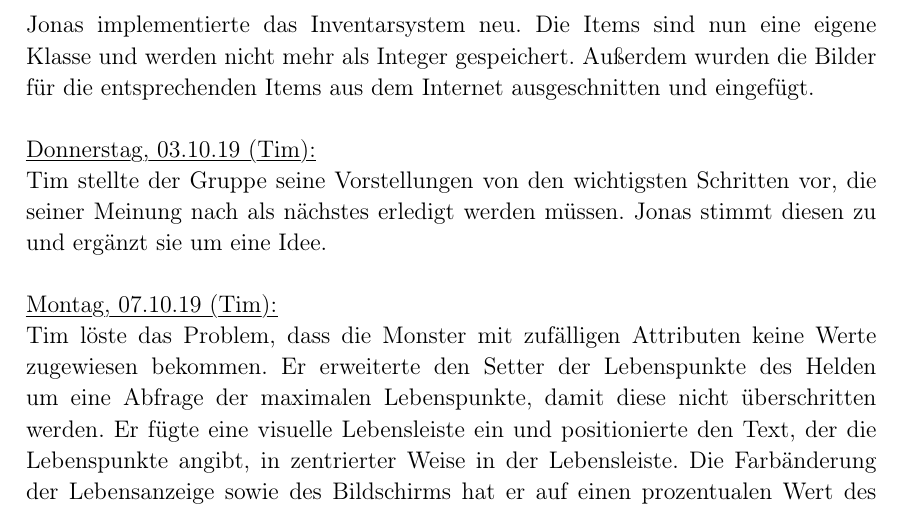
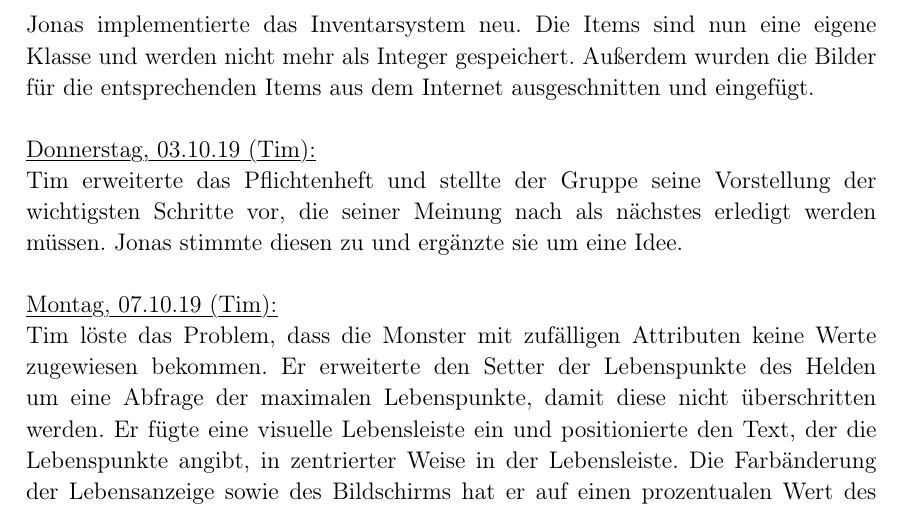
Before and after one commit to lukcod3/roleplaygame, a LaTeX document (doc/dokumentation.tex): part of page 9 of 9, cut so that both start at the same text. Compiled offline with pdfLaTeX.

Commit message:
Erweiterung 03.10.19
Erweiterung Pflichtenheft

```diff
--- a/doc/dokumentation.tex
+++ b/doc/dokumentation.tex
@@ -354,7 +354,7 @@ Jonas implementierte das Inventarsystem neu. Die Items sind nun eine eigene Klas
 
 \myuline{Donnerstag, 03.10.19 (Tim):}
 
-Tim stellte der Gruppe seine Vorstellungen von den wichtigsten Schritten vor, die seiner Meinung nach als nächstes erledigt werden müssen. Jonas stimmt diesen zu und ergänzt sie um eine Idee. \\
+Tim erweiterte das Pflichtenheft und stellte der Gruppe seine Vorstellung der wichtigsten Schritte vor, die seiner Meinung nach als nächstes erledigt werden müssen. Jonas stimmte diesen zu und ergänzte sie um eine Idee. \\
 
 \myuline{Montag, 07.10.19 (Tim):}
 
```
